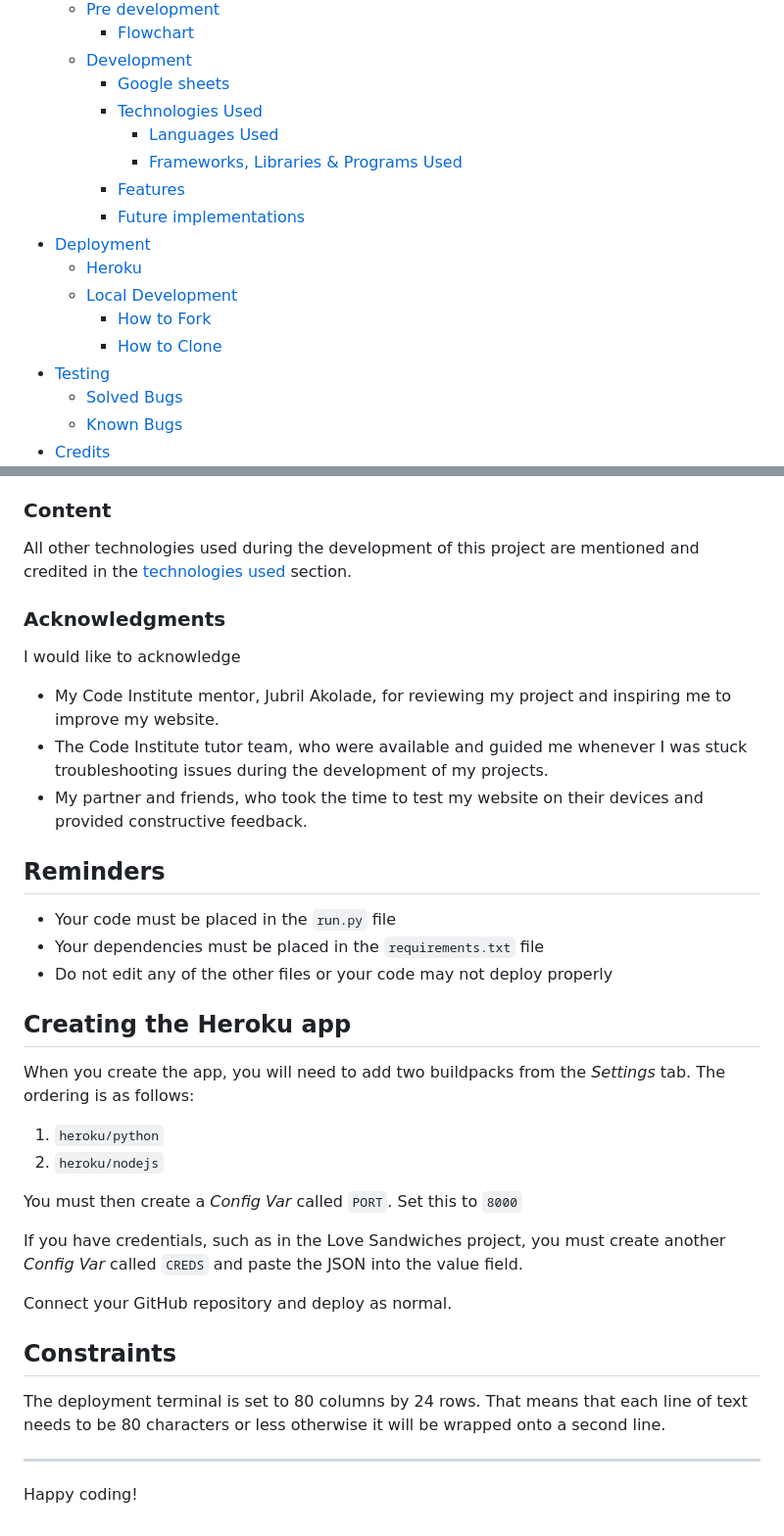
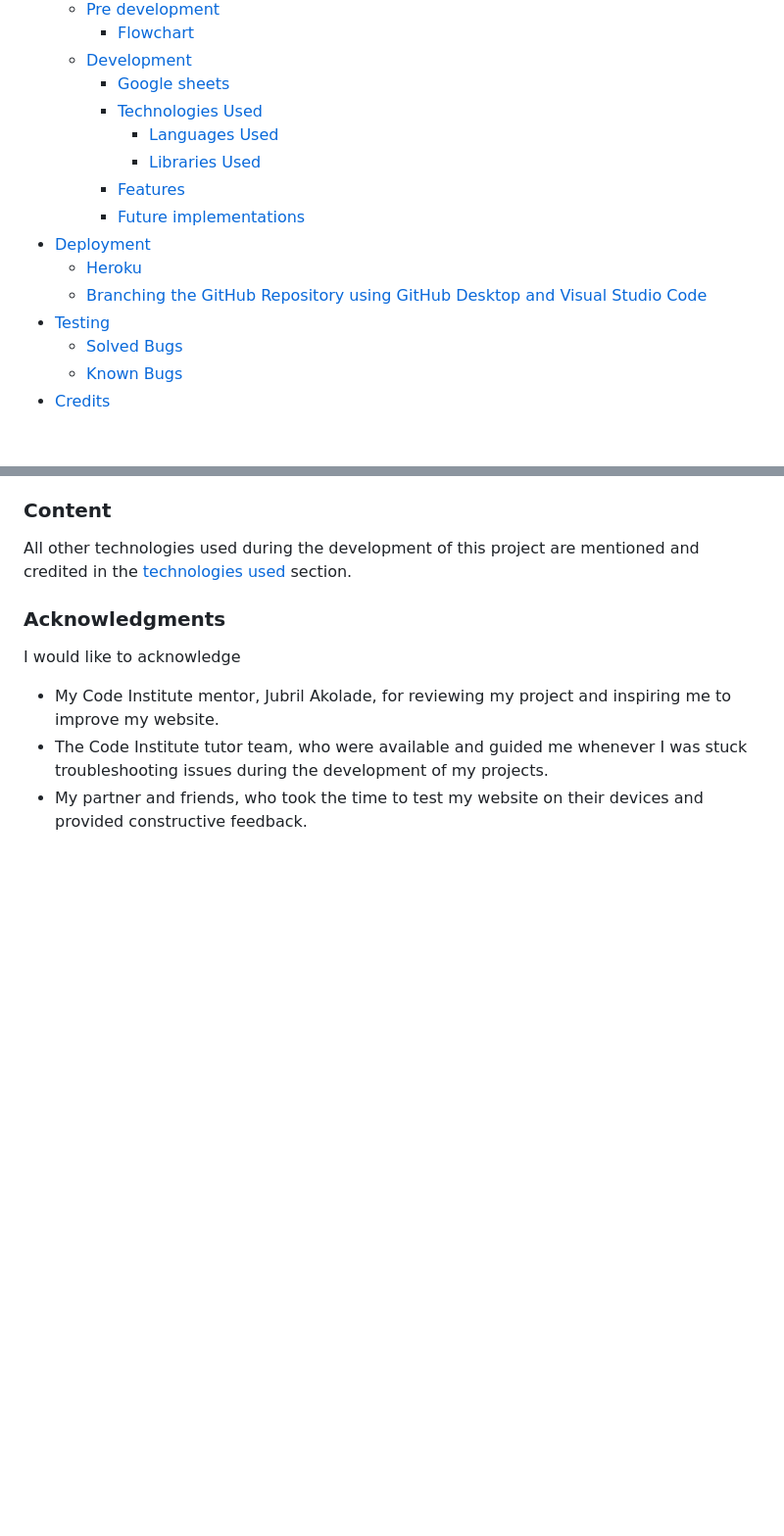
Before and after one commit to Fariba-Kamani/online-bank-account-system, a Markdown page: README.md, 2 parts joined by grey strips. Shown: that part at 98% size. Drawn GitHub-style; blank space fills up the shorter version.

```diff
--- a/README.md
+++ b/README.md
@@ -17,14 +17,12 @@ Visit the deployed site: [Online Bank Account System](https://online-bank-accoun
         * [Google sheets](#google-sheets)
         * [Technologies Used](#technologies-used)
             * [Languages Used](#languages-used)
-            * [Frameworks, Libraries & Programs Used](#frameworks-libraries--programs-used)
+            * [Libraries Used](#libraries-used)
         * [Features](#features)
         * [Future implementations](#future-implementations)
 * [Deployment](#deployment)
     * [Heroku](#heroku)
-    * [Local Development](#local-development)
-        * [How to Fork](#how-to-fork)
-        * [How to Clone](#how-to-clone)
+    * [Branching the GitHub Repository using GitHub Desktop and Visual Studio Code](#branching-the-github-repository-using-github-desktop-and-visual-studio-code)
 * [Testing](#testing)
   * [Solved Bugs](#solved-bugs)
   * [Known Bugs](#known-bugs)
@@ -187,30 +198,3 @@ I would like to acknowledge
 * My Code Institute mentor, Jubril Akolade, for reviewing my project and inspiring me to improve my website.
 * The Code Institute tutor team, who were available and guided me whenever I was stuck troubleshooting issues during the development of my projects.
 * My partner and friends, who took the time to test my website on their devices and provided constructive feedback.
-
-## Reminders
-
-- Your code must be placed in the `run.py` file
-- Your dependencies must be placed in the `requirements.txt` file
-- Do not edit any of the other files or your code may not deploy properly
-
-## Creating the Heroku app
-
-When you create the app, you will need to add two buildpacks from the _Settings_ tab. The ordering is as follows:
-
-1. `heroku/python`
-2. `heroku/nodejs`
-
-You must then create a _Config Var_ called `PORT`. Set this to `8000`
-
-If you have credentials, such as in the Love Sandwiches project, you must create another _Config Var_ called `CREDS` and paste the JSON into the value field.
-
-Connect your GitHub repository and deploy as normal.
-
-## Constraints
-
-The deployment terminal is set to 80 columns by 24 rows. That means that each line of text needs to be 80 characters or less otherwise it will be wrapped onto a second line.
-
----
-
-Happy coding!
```
Also changed, not shown: other parts of README.md (+45 -32 lines), TESTING.md (+0 -33 lines), assets/images/transactions-work-sheet.png (added), assets/images/user-details-work-sheet.png (added).
